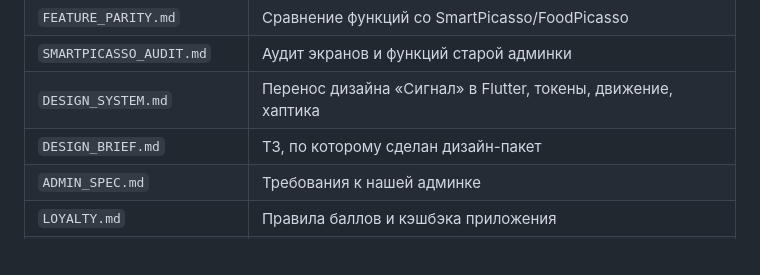
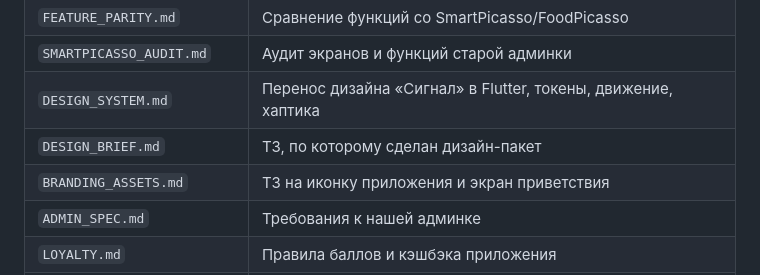
Before and after one commit to Muahhidun/pizzburg, a Markdown page: docs/INDEX.md, the part around the change. Rendered like a GitHub page.

```diff
--- a/docs/INDEX.md
+++ b/docs/INDEX.md
@@ -32,6 +32,7 @@
 | `SMARTPICASSO_AUDIT.md` | Аудит экранов и функций старой админки |
 | `DESIGN_SYSTEM.md` | Перенос дизайна «Сигнал» в Flutter, токены, движение, хаптика |
 | `DESIGN_BRIEF.md` | ТЗ, по которому сделан дизайн-пакет |
+| `BRANDING_ASSETS.md` | ТЗ на иконку приложения и экран приветствия |
 | `ADMIN_SPEC.md` | Требования к нашей админке |
 | `LOYALTY.md` | Правила баллов и кэшбэка приложения |
 | `POSTER_INTEGRATION.md` | Интеграция, разделение заказов и сверка Poster |
```
Also changed, not shown: docs/BRANDING_ASSETS.md (added, +186 -0 lines).
